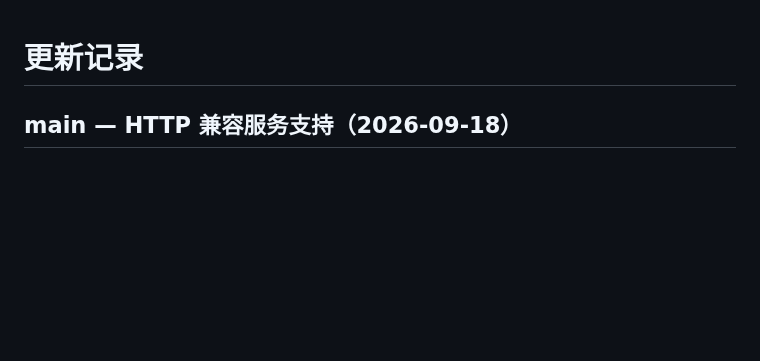
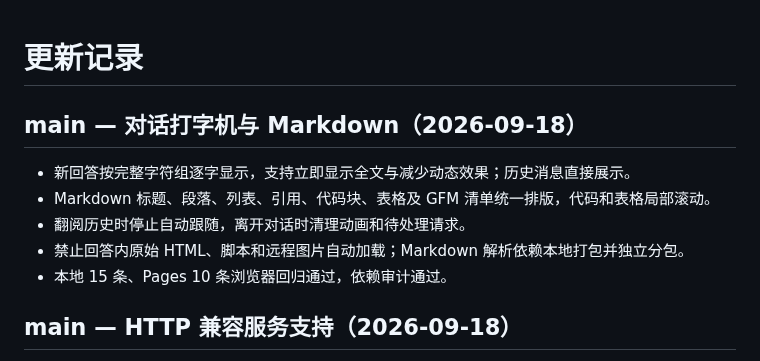
Before and after one commit to mm477706421/TeachAgent, a Markdown page: CHANGELOG.md, the part around the change. Drawn GitHub-style; blank space fills up the shorter version.

```diff
--- a/CHANGELOG.md
+++ b/CHANGELOG.md
@@ -1,4 +1,12 @@
 # 更新记录
+
+## main — 对话打字机与 Markdown（2026-09-18）
+
+- 新回答按完整字符组逐字显示，支持立即显示全文与减少动态效果；历史消息直接展示。
+- Markdown 标题、段落、列表、引用、代码块、表格及 GFM 清单统一排版，代码和表格局部滚动。
+- 翻阅历史时停止自动跟随，离开对话时清理动画和待处理请求。
+- 禁止回答内原始 HTML、脚本和远程图片自动加载；Markdown 解析依赖本地打包并独立分包。
+- 本地 15 条、Pages 10 条浏览器回归通过，依赖审计通过。
 
 ## main — HTTP 兼容服务支持（2026-09-18）
 
```
Also changed, not shown: README.md (+1 -0 lines), docs/功能与部署文档.md (+14 -0 lines), docs/images/analysis-chat.png, docs/images/chat-markdown.png (added), docs/images/model-settings.png, 10 other files.
